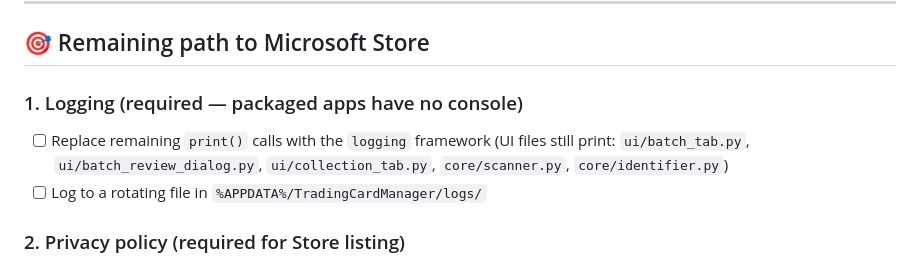
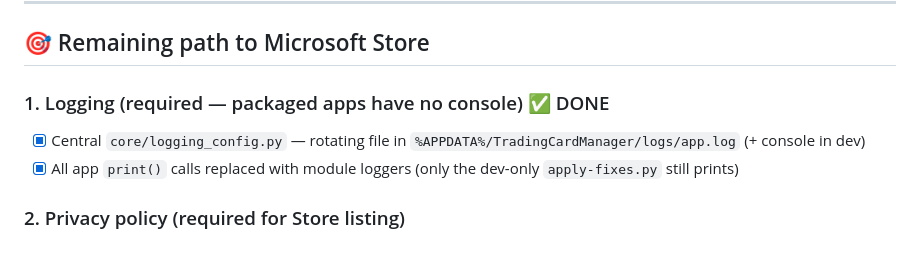
Before and after one commit to doghigh/CardTCGApp, a Markdown page: todo.md, the part around the change. Rendered like a GitHub page.

Commit message:
docs: mark logging step complete in todo

```diff
--- a/todo.md
+++ b/todo.md
@@ -52,11 +52,11 @@
 
 ## 🎯 Remaining path to Microsoft Store
 
-### 1. Logging (required — packaged apps have no console)
-- [ ] Replace remaining `print()` calls with the `logging` framework
-      (UI files still print: `ui/batch_tab.py`, `ui/batch_review_dialog.py`,
-      `ui/collection_tab.py`, `core/scanner.py`, `core/identifier.py`)
-- [ ] Log to a rotating file in `%APPDATA%/TradingCardManager/logs/`
+### 1. Logging (required — packaged apps have no console) ✅ DONE
+- [x] Central `core/logging_config.py` — rotating file in
+      `%APPDATA%/TradingCardManager/logs/app.log` (+ console in dev)
+- [x] All app `print()` calls replaced with module loggers
+      (only the dev-only `apply-fixes.py` still prints)
 
 ### 2. Privacy policy (required for Store listing)
 - [ ] Write and host a privacy policy (data stored locally; images sent to
```
